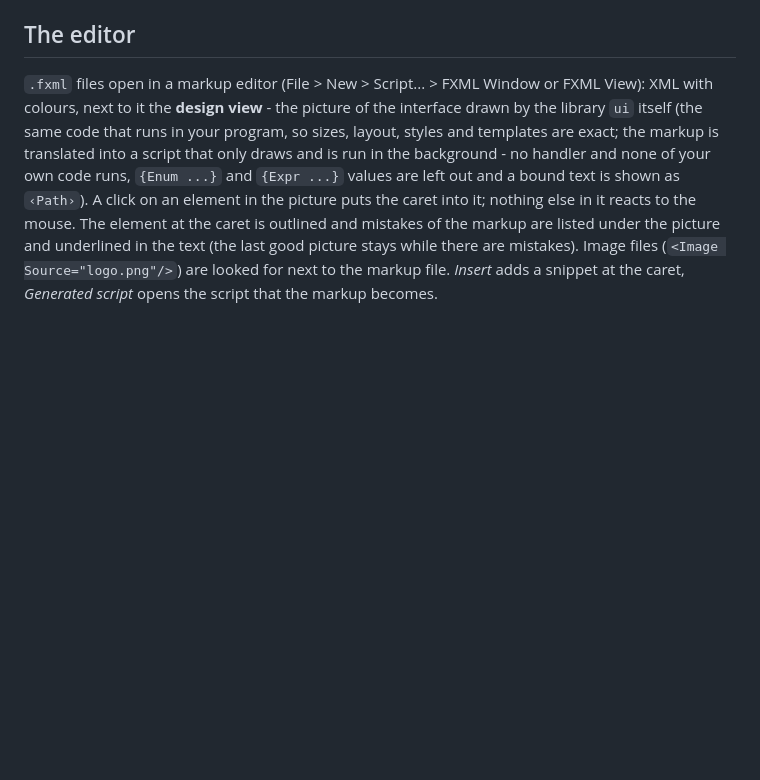
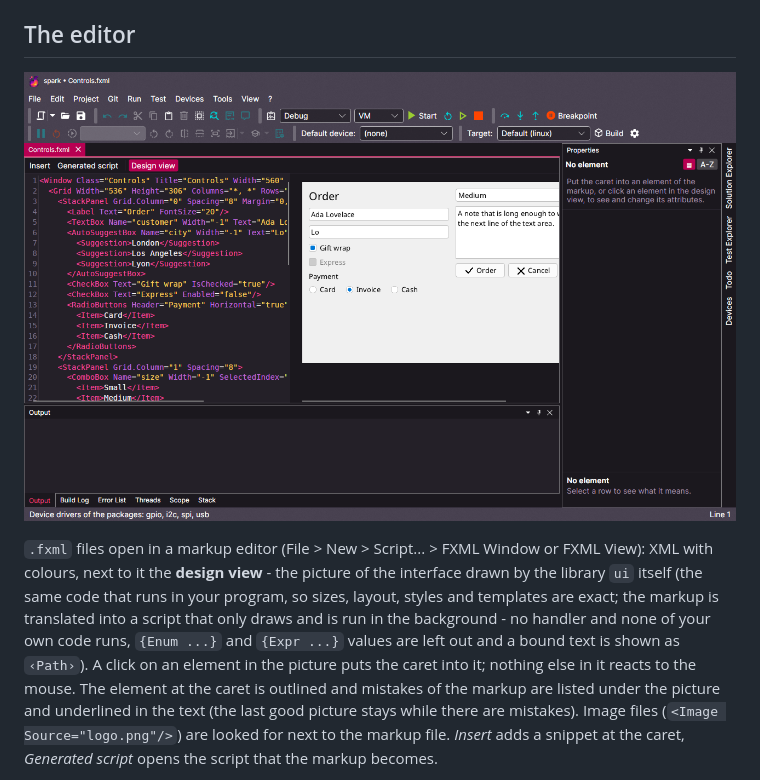
Before and after one commit to what3var/fire, a Markdown page: docs/ui/markup.md, the part around the change. Rendered like a GitHub page; pictures changed too: docs/images/spark-designer.png (added); blank space fills up the shorter version.

```diff
--- a/docs/ui/markup.md
+++ b/docs/ui/markup.md
@@ -242,6 +242,8 @@ or, with `ElementName`, to a property of another named element. It is built on `
 
 ## The editor
 
+![The markup designer of spark](../images/spark-designer.png)
+
 `.fxml` files open in a markup editor (File > New > Script... > FXML Window or FXML View): XML with colours, next to it the **design view** - the picture of the interface drawn by the library `ui` itself (the same code that runs in your program, so sizes,
 layout, styles and templates are exact; the markup is translated into a script that only draws and is run in the background - no handler and none of your own code runs, `{Enum ...}` and `{Expr ...}` values are left out and a bound text
 is shown as `‹Path›`). A click on an element in the picture puts the caret into it; nothing else in it reacts to the mouse. The element at the caret is outlined and mistakes of the markup are listed under the picture and underlined in the text (the last good picture stays
```
Also changed, not shown: docs/README.md (+1 -0 lines), docs/circuits/README.md (+2 -0 lines), docs/images/README.md (added, +15 -0 lines), docs/tools/spark.md (added, +34 -0 lines), docs/images/spark-circuit.png (added), docs/images/spark-code.png (added).
